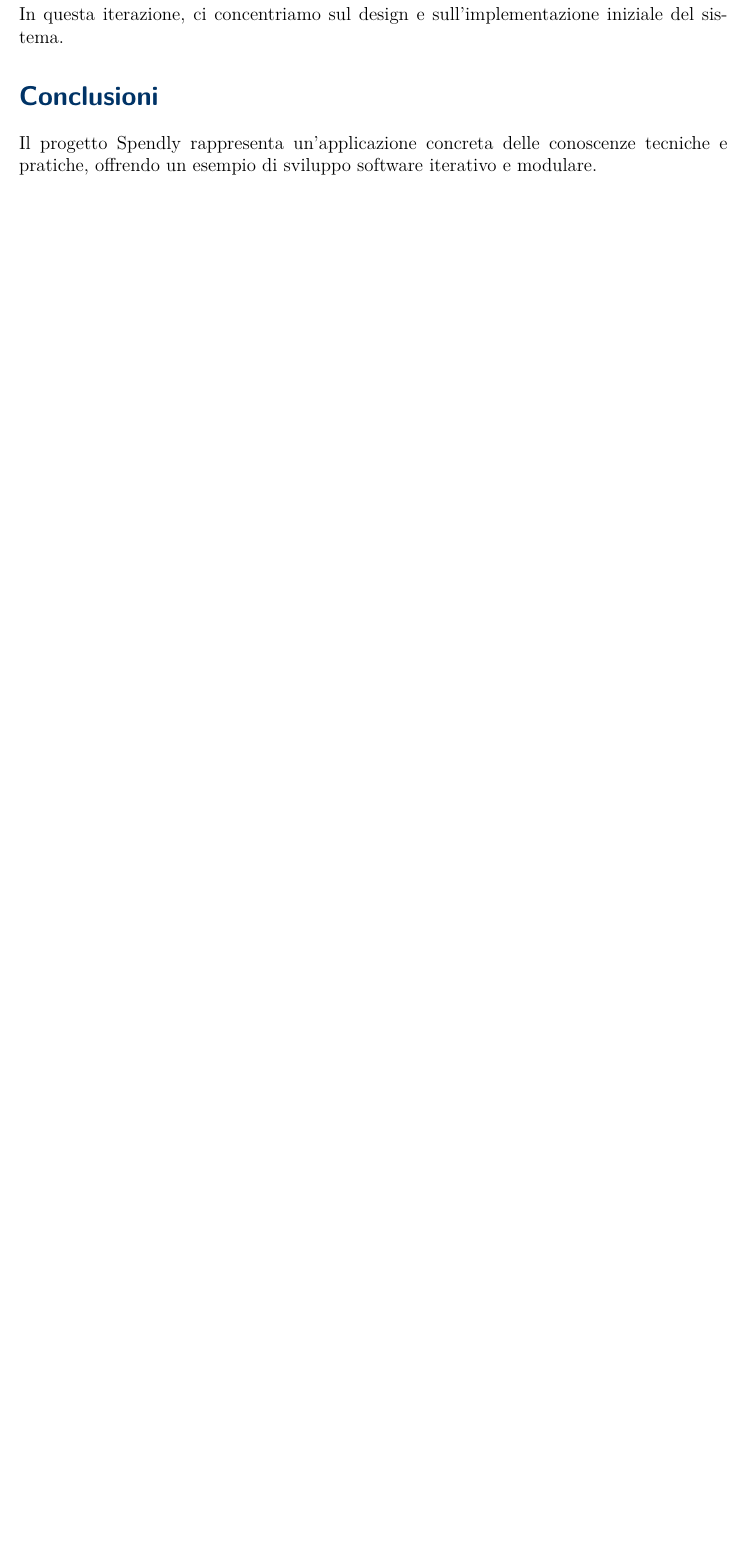
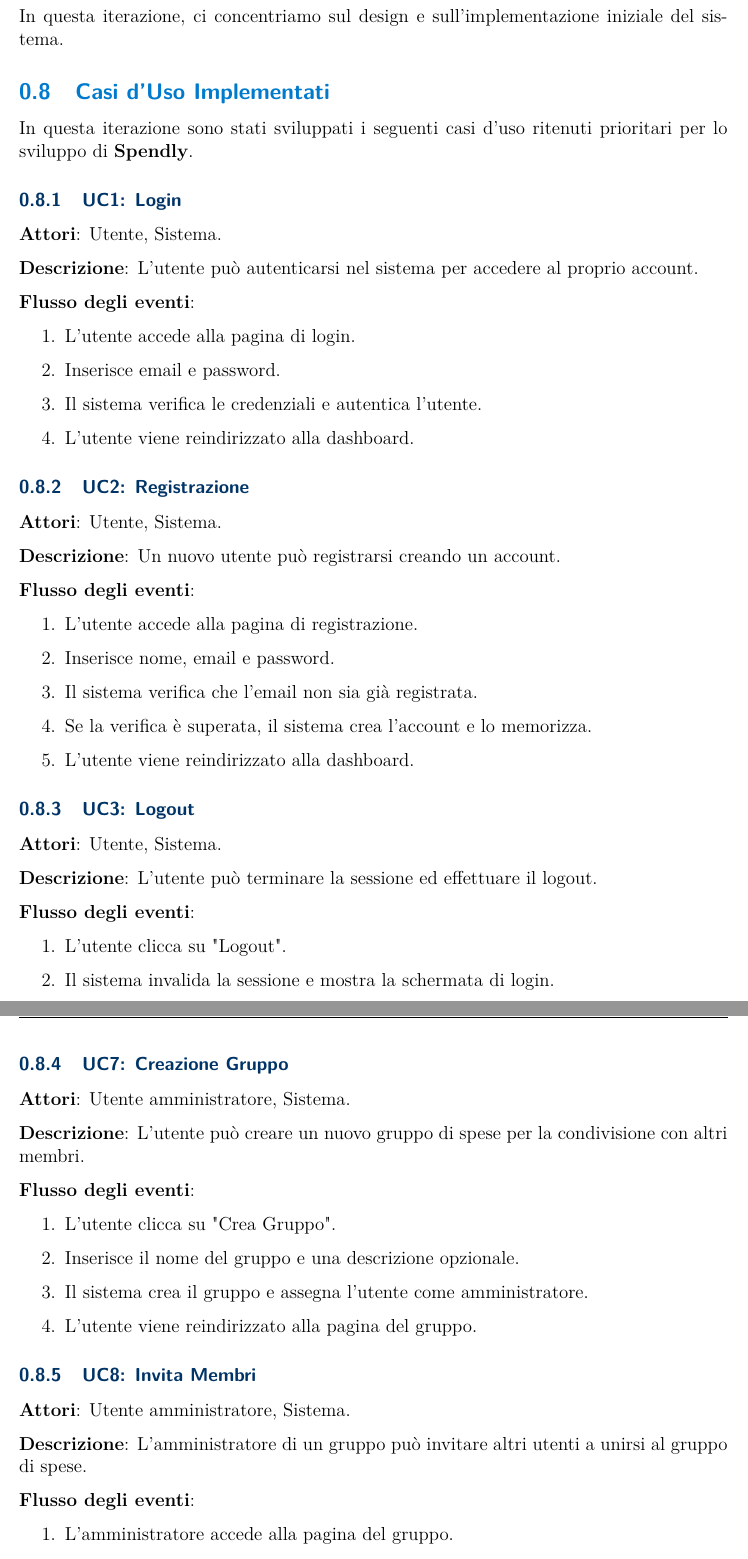
Before and after one commit to lorisiaco/PACproject, a LaTeX document (Documentazione/Prova.tex, which reads Documentazione/Iterazione1/CasiUsoImplementati.tex): part of page 9 of 9 before the commit and two parts of pages 12 and 13 of 15 after it, the two joined at a grey line, cut so that both start at the same text, the shorter picture padded with empty space. Compiled offline with pdfLaTeX.

Commit message:
Documentation: Iterazione 1 e Component Diagram V1.1

```diff
--- /dev/null
+++ b/Documentazione/Iterazione1/CasiUsoImplementati.tex
@@ -0,0 +1,64 @@
+\subsection{Casi d'Uso Implementati }
+
+In questa iterazione sono stati sviluppati i seguenti casi d’uso ritenuti prioritari per lo sviluppo di \textbf{Spendly}.
+
+\subsubsection{UC1: Login}
+\textbf{Attori}: Utente, Sistema.
+
+\textbf{Descrizione}: L'utente può autenticarsi nel sistema per accedere al proprio account.
+
+\textbf{Flusso degli eventi}:
+\begin{enumerate}
+    \item L'utente accede alla pagina di login.
+    \item Inserisce email e password.
+    \item Il sistema verifica le credenziali e autentica l'utente.
+    \item L'utente viene reindirizzato alla dashboard.
+\end{enumerate}
+
+\subsubsection{UC2: Registrazione}
+\textbf{Attori}: Utente, Sistema.
+
+\textbf{Descrizione}: Un nuovo utente può registrarsi creando un account.
+
+\textbf{Flusso degli eventi}:
+\begin{enumerate}
+    \item L'utente accede alla pagina di registrazione.
+    \item Inserisce nome, email e password.
+    \item Il sistema verifica che l’email non sia già registrata.
+    \item Se la verifica è superata, il sistema crea l’account e lo memorizza.
+    \item L'utente viene reindirizzato alla dashboard.
+\end{enumerate}
+
+\subsubsection{UC3: Logout}
+\textbf{Attori}: Utente, Sistema.
+
+\textbf{Descrizione}: L'utente può terminare la sessione ed effettuare il logout.
+
+\textbf{Flusso degli eventi}:
+\begin{enumerate}
+    \item L'utente clicca su "Logout".
+    \item Il sistema invalida la sessione e mostra la schermata di login.
+\end{enumerate}
+
+\subsubsection{UC7: Creazione Gruppo}
+\textbf{Attori}: Utente amministratore, Sistema.
+
+\textbf{Descrizione}: L’utente può creare un nuovo gruppo di spese per la condivisione con altri membri.
+
+\textbf{Flusso degli eventi}:
+\begin{enumerate}
+    \item L’utente clicca su "Crea Gruppo".
+    \item Inserisce il nome del gruppo e una descrizione opzionale.
+    \item Il sistema crea il gruppo e assegna l’utente come amministratore.
+    \item L'utente viene reindirizzato alla pagina del gruppo.
+\end{enumerate}
+
+\subsubsection{UC8: Invita Membri}
+\textbf{Attori}: Utente amministratore, Sistema.
+
+\textbf{Descrizione}: L’amministratore di un gruppo può invitare altri utenti a unirsi al gruppo di spese.
+
+\textbf{Flusso degli eventi}:
+\begin{enumerate}
+    \item L’amministratore accede alla pagina del gruppo.
+    \item Clicca su "Invita Membri" e inserisce l’email degli utenti da invitare.
@@ -0,0 +91 @@
+\end{enumerate}
--- a/Documentazione/Prova.tex
+++ b/Documentazione/Prova.tex
@@ -42,2 +51,0 @@ In questa iterazione, ci concentriamo sul design e sull'implementazione iniziale
-\section*{Conclusioni}
-Il progetto Spendly rappresenta un'applicazione concreta delle conoscenze tecniche e pratiche, offrendo un esempio di sviluppo software iterativo e modulare.
```
Also changed, not shown: Documentazione/Iterazione0/ToolChain.tex (+1 -3 lines), Documentazione/Iterazione1/ComponentDiagram.tex (added, +17 -0 lines), Documentazione/Iterazione1/EarlyDesign.tex (deleted), Documentazione/Iterazione1/SystemDiagram.tex (added), Documentazione/Prova.pdf, Documentazione/images/ComponentDiagramV1.1.png (added), Documentazione/Iterazione1/CasiUsoImplementati.tex (52 more changed lines), Documentazione/Prova.tex (30 more changed lines), 10 other files.
